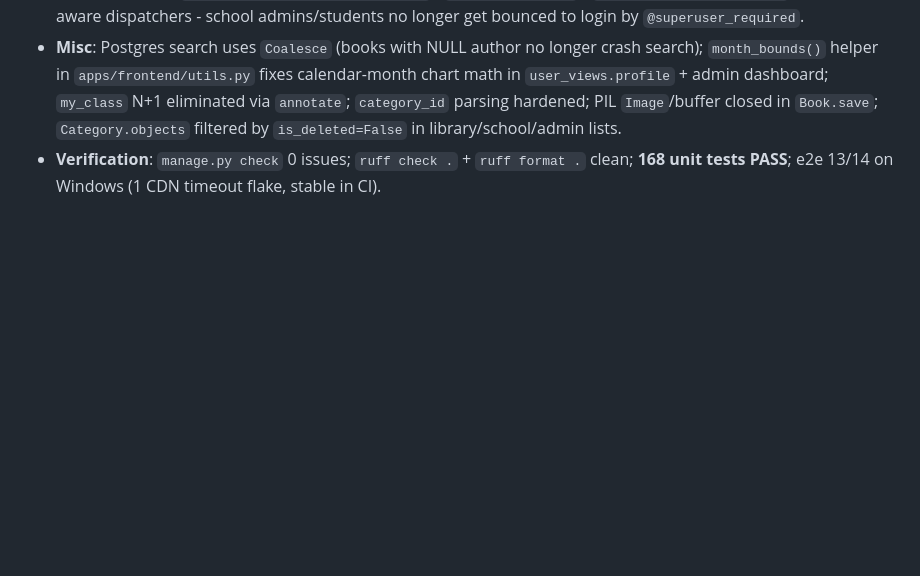
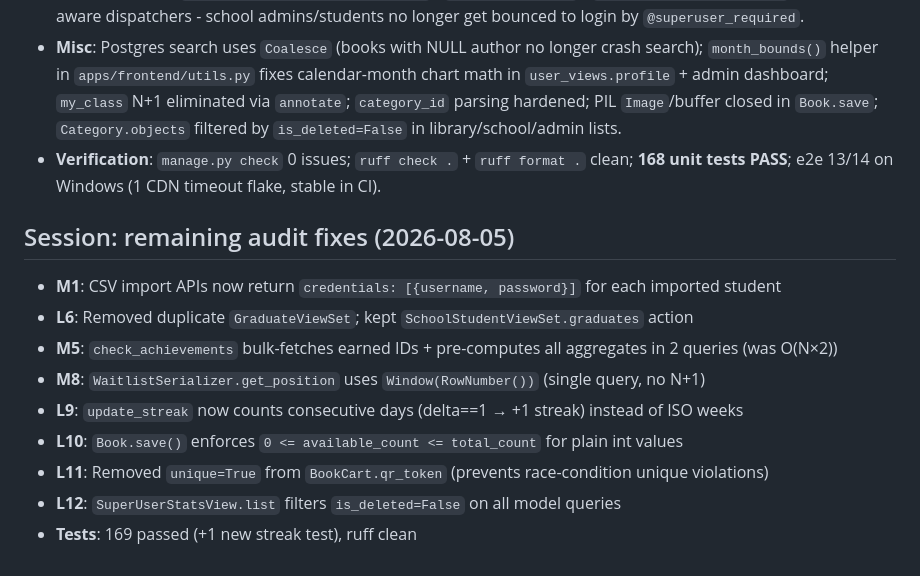
Before and after one commit to madsaomi/library, a Markdown page: docs/agent-context/01-HISTORY.md, the part around the change. Drawn GitHub-style; blank space fills up the shorter version.

Commit message:
docs: record remaining audit fixes

```diff
--- a/docs/agent-context/01-HISTORY.md
+++ b/docs/agent-context/01-HISTORY.md
@@ -228,3 +228,14 @@ eserve_book behavior). Also skips
   filtered by `is_deleted=False` in library/school/admin lists.
 - **Verification**: `manage.py check` 0 issues; `ruff check .` + `ruff format .` clean;
   **168 unit tests PASS**; e2e 13/14 on Windows (1 CDN timeout flake, stable in CI).
+
+## Session: remaining audit fixes (2026-08-05)
+- **M1**: CSV import APIs now return `credentials: [{username, password}]` for each imported student
+- **L6**: Removed duplicate `GraduateViewSet`; kept `SchoolStudentViewSet.graduates` action
+- **M5**: `check_achievements` bulk-fetches earned IDs + pre-computes all aggregates in 2 queries (was O(N×2))
+- **M8**: `WaitlistSerializer.get_position` uses `Window(RowNumber())` (single query, no N+1)
+- **L9**: `update_streak` now counts consecutive days (delta==1 → +1 streak) instead of ISO weeks
+- **L10**: `Book.save()` enforces `0 <= available_count <= total_count` for plain int values
+- **L11**: Removed `unique=True` from `BookCart.qr_token` (prevents race-condition unique violations)
+- **L12**: `SuperUserStatsView.list` filters `is_deleted=False` on all model queries
+- **Tests**: 169 passed (+1 new streak test), ruff clean
```
